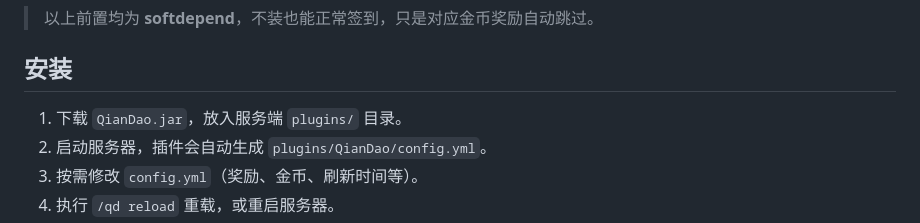
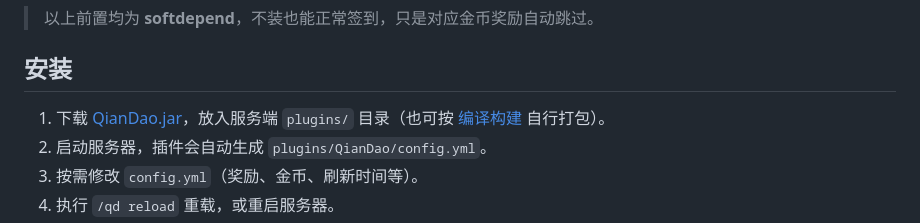
Before and after one commit to zhaobuobuo114/ZHBO_plugin_QianDao_1.1.4, a Markdown page: README.md, the part around one of its changes. Rendered like a GitHub page.

Commit message:
docs: 补充安装包下载链接与 Releases 徽章

```diff
--- a/README.md
+++ b/README.md
@@ -61,7 +62,7 @@ QianDao 是一套开箱即用的每日签到系统。玩家通过 `/qd` 打开
 
 ## 安装
 
-1. 下载 `QianDao.jar`，放入服务端 `plugins/` 目录。
+1. 下载 [QianDao.jar](https://github.com/zhaobuobuo114/QianDao/releases/latest/download/QianDao.jar)，放入服务端 `plugins/` 目录（也可按 [编译构建](#编译构建) 自行打包）。
 2. 启动服务器，插件会自动生成 `plugins/QianDao/config.yml`。
 3. 按需修改 `config.yml`（奖励、金币、刷新时间等）。
 4. 执行 `/qd reload` 重载，或重启服务器。
```
Also changed, not shown: other parts of README.md (+1 -0 lines).
